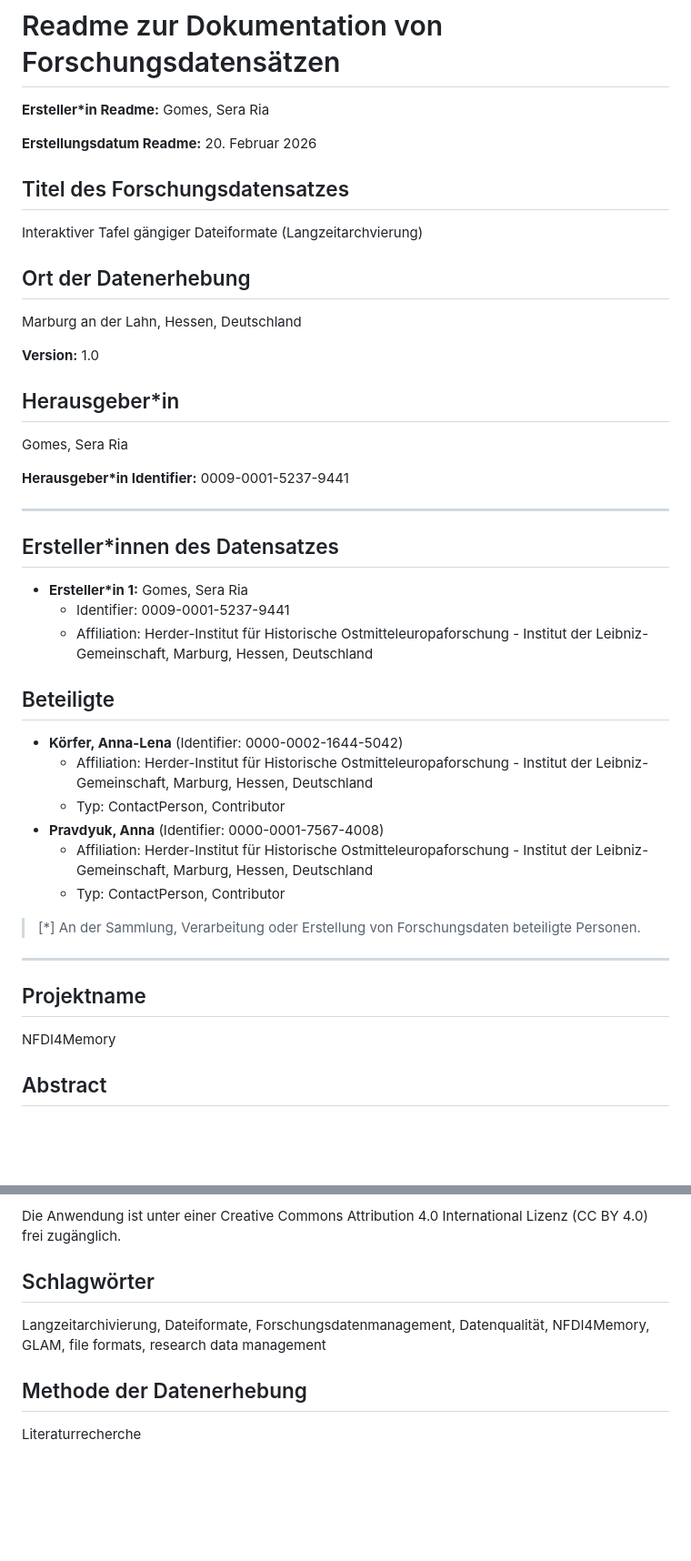
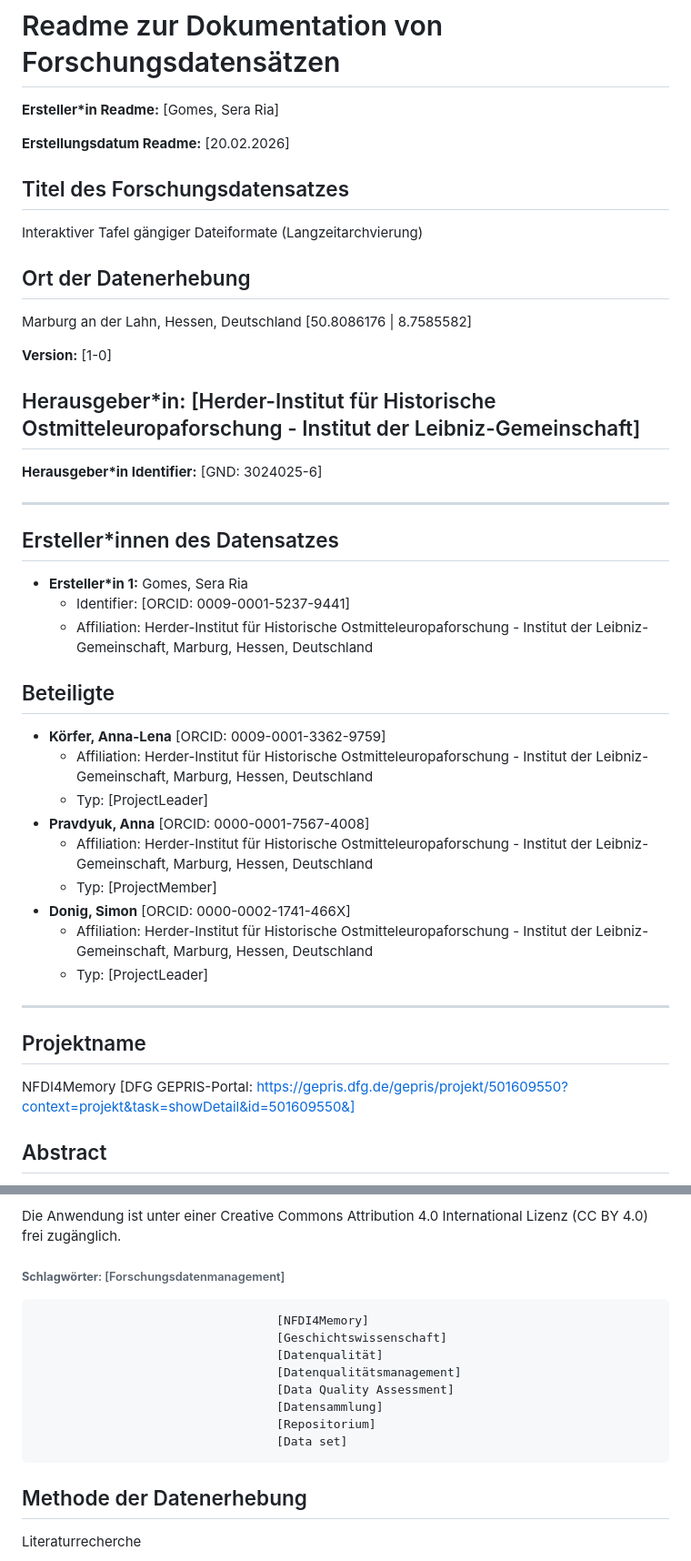
Before and after one commit to KulturTech/NFDI4Memory_Measure1_Task4, a Markdown page: readme.md, 2 parts joined by grey strips. Shown at 91% size. Drawn GitHub-style; blank space fills up the shorter version.

Commit message:
readme updated with literature and identifiers

```diff
--- a/readme.md
+++ b/readme.md
@@ -1,43 +1,45 @@
 # Readme zur Dokumentation von Forschungsdatensätzen
 
-**Ersteller*in Readme:** Gomes, Sera Ria
+**Ersteller*in Readme:** [Gomes, Sera Ria]
 
-**Erstellungsdatum Readme:** 20. Februar 2026
+**Erstellungsdatum Readme:** [20.02.2026]
 
 ## Titel des Forschungsdatensatzes
 Interaktiver Tafel gängiger Dateiformate (Langzeitarchvierung)
 
 ## Ort der Datenerhebung
 Marburg an der Lahn, Hessen, Deutschland
+[50.8086176 | 8.7585582]
 
-**Version:** 1.0
+**Version:** [1-0]
 
-## Herausgeber*in
-Gomes, Sera Ria
+## Herausgeber*in: [Herder-Institut für Historische Ostmitteleuropaforschung - Institut der Leibniz-Gemeinschaft]
 
-**Herausgeber*in Identifier:** 0009-0001-5237-9441
+**Herausgeber*in Identifier:** [GND: 3024025-6]
 
 ---
 
 ## Ersteller*innen des Datensatzes
 - **Ersteller*in 1:** Gomes, Sera Ria
-  - Identifier: 0009-0001-5237-9441
+  - Identifier: [ORCID: 0009-0001-5237-9441]
   - Affiliation: Herder-Institut für Historische Ostmitteleuropaforschung - Institut der Leibniz-Gemeinschaft, Marburg, Hessen, Deutschland
 
 ## Beteiligte
-- **Körfer, Anna-Lena** (Identifier: 0000-0002-1644-5042)
+- **Körfer, Anna-Lena** [ORCID: 0009-0001-3362-9759]
   - Affiliation: Herder-Institut für Historische Ostmitteleuropaforschung - Institut der Leibniz-Gemeinschaft, Marburg, Hessen, Deutschland
-  - Typ: ContactPerson, Contributor
-- **Pravdyuk, Anna** (Identifier: 0000-0001-7567-4008)
+  - Typ: [ProjectLeader]
+- **Pravdyuk, Anna** [ORCID: 0000-0001-7567-4008]
   - Affiliation: Herder-Institut für Historische Ostmitteleuropaforschung - Institut der Leibniz-Gemeinschaft, Marburg, Hessen, Deutschland
-  - Typ: ContactPerson, Contributor
-
-> [*] An der Sammlung, Verarbeitung oder Erstellung von Forschungsdaten beteiligte Personen.
+  - Typ: [ProjectMember]
+- **Donig, Simon** [ORCID: 0000-0002-1741-466X]
+  - Affiliation: Herder-Institut für Historische Ostmitteleuropaforschung - Institut der Leibniz-Gemeinschaft, Marburg, Hessen, Deutschland
+  - Typ: [ProjectLeader]
 
 ---
 
 ## Projektname
 NFDI4Memory
+[DFG GEPRIS-Portal: https://gepris.dfg.de/gepris/projekt/501609550?context=projekt&task=showDetail&id=501609550&]
 
 ## Abstract
 Die Interaktive Tafel gängiger Dateiformate (Langzeitarchivierung) ist eine webbasierte Anwendung, die im Rahmen von Measure 1, Task 4 der Task Area "Data Quality" von NFDI4Memory entwickelt wurde. Sie richtet sich an Forschende aus den historisch arbeitenden Wissenschaften sowie an Mitarbeitende in Kultur- und Gedächtniseinrichtungen (GLAM-Institutionen).
@@ -54,8 +56,15 @@ Die Webanwendung umfasst den Quellcode (HTML, CSS, JavaScript) sowie die zugrund
 
 Die Anwendung ist unter einer Creative Commons Attribution 4.0 International Lizenz (CC BY 4.0) frei zugänglich.
 
-## Schlagwörter
-Langzeitarchivierung, Dateiformate, Forschungsdatenmanagement, Datenqualität, NFDI4Memory, GLAM, file formats, research data management
+###### **Schlagwörter**:					    [Forschungsdatenmanagement]
+                                      [NFDI4Memory]
+                                      [Geschichtswissenschaft]
+                                      [Datenqualität]
+                                      [Datenqualitätsmanagement]
+                                      [Data Quality Assessment]
+                                      [Datensammlung]
+                                      [Repositorium]
+                                      [Data set]
 
 ## Methode der Datenerhebung
 Literaturrecherche
```
Also changed, not shown: other parts of readme.md (+17 -3 lines).
